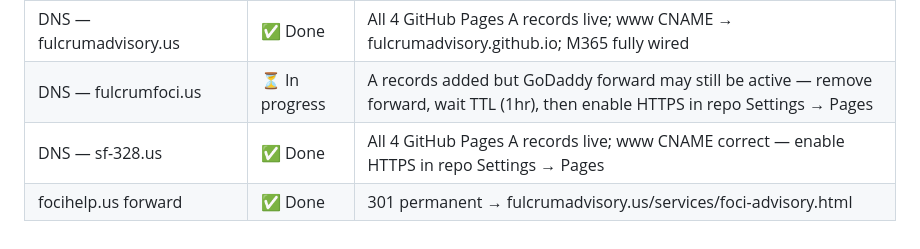
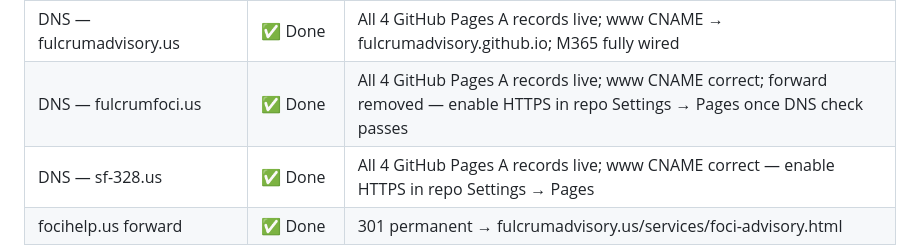
Before and after one commit to fulcrumadvisory/FulcrumAdvisory, a Markdown page: CLAUDE.md, the part around the change. Rendered like a GitHub page.

Commit message:
docs: mark fulcrumfoci.us DNS as confirmed live
Co-Authored-By: Claude Sonnet 4.6 <noreply@anthropic.com>

```diff
--- a/CLAUDE.md
+++ b/CLAUDE.md
@@ -524,7 +524,7 @@ The contact form in `contact.html` is a **placeholder** matching the same soluti
 | sf-328-web Formspree endpoint | ⏳ Pending | Replace `FORMSPREE_ENDPOINT` in `sf-328-web/index.html` |
 | fulcrumfoci-web Formspree endpoint | ⏳ Pending | Replace `FORMSPREE_ENDPOINT` in `fulcrumfoci-web/index.html` |
 | DNS — fulcrumadvisory.us | ✅ Done | All 4 GitHub Pages A records live; www CNAME → fulcrumadvisory.github.io; M365 fully wired |
-| DNS — fulcrumfoci.us | ⏳ In progress | A records added but GoDaddy forward may still be active — remove forward, wait TTL (1hr), then enable HTTPS in repo Settings → Pages |
+| DNS — fulcrumfoci.us | ✅ Done | All 4 GitHub Pages A records live; www CNAME correct; forward removed — enable HTTPS in repo Settings → Pages once DNS check passes |
 | DNS — sf-328.us | ✅ Done | All 4 GitHub Pages A records live; www CNAME correct — enable HTTPS in repo Settings → Pages |
 | focihelp.us forward | ✅ Done | 301 permanent → fulcrumadvisory.us/services/foci-advisory.html |
 
```
